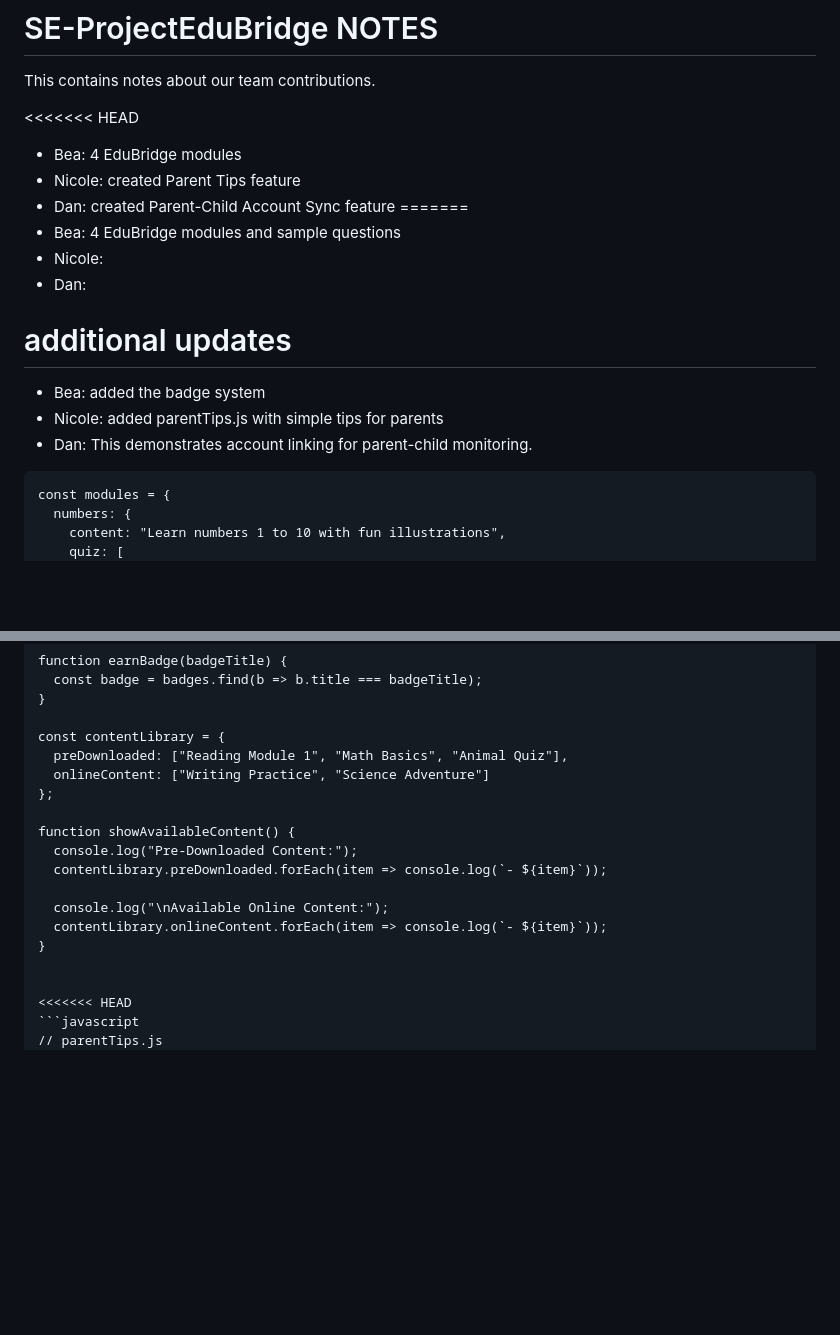
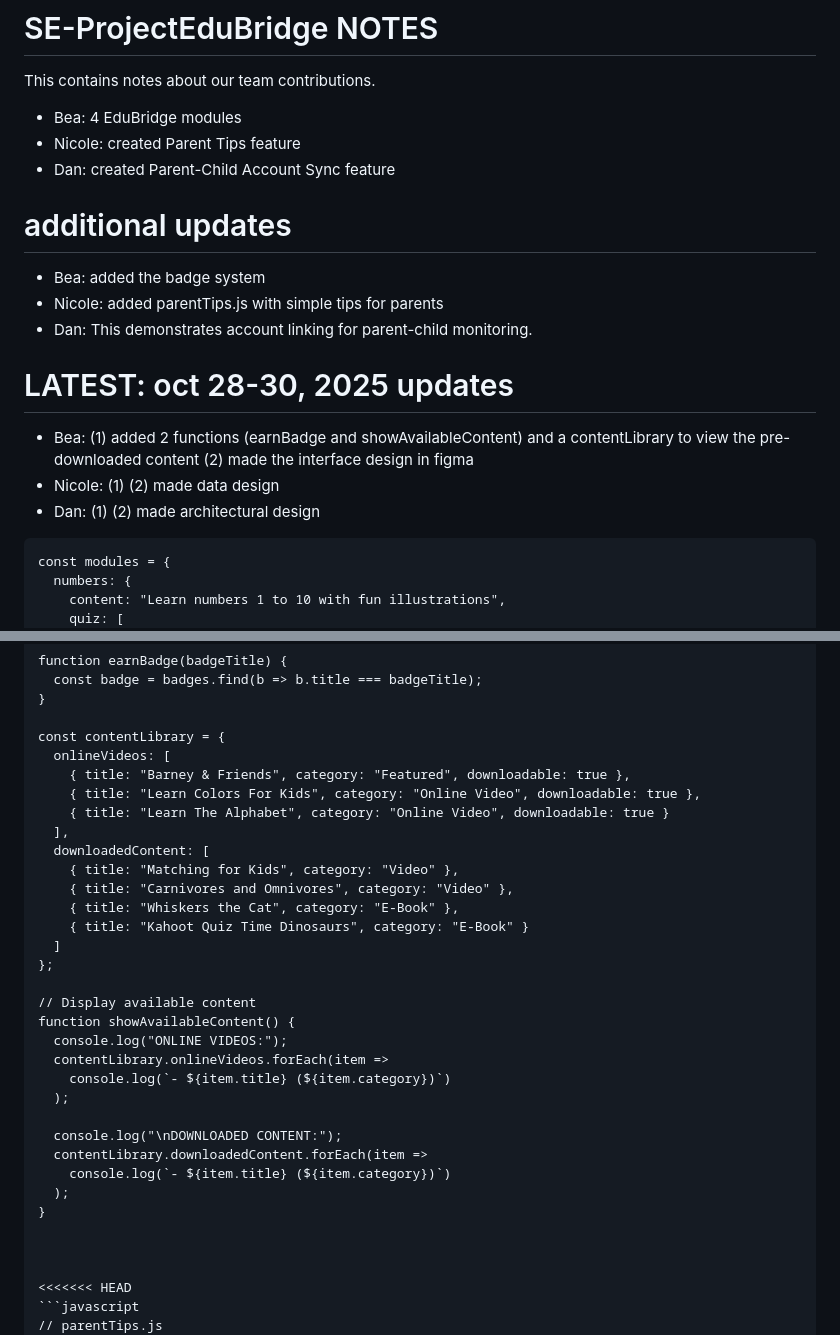
Before and after one commit to balucsb/SE-ProjectEduBridge, a Markdown page: groupfile.md, 2 parts joined by grey strips. GitHub-like rendering; blank space fills up the shorter version.

Commit message:
updated contentLibrary and modified showAvailableContent code

````diff
--- a/groupfile.md
+++ b/groupfile.md
@@ -1,20 +1,23 @@
 # SE-ProjectEduBridge NOTES
 
 This contains notes about our team contributions.
-
-<<<<<<< HEAD
 - Bea: 4 EduBridge modules
 - Nicole: created Parent Tips feature
 - Dan: created Parent-Child Account Sync feature
-=======
-- Bea: 4 EduBridge modules and sample questions
-- Nicole:
-- Dan:
 
 # additional updates
 - Bea: added the badge system
 - Nicole: added parentTips.js with simple tips for parents
 - Dan: This demonstrates account linking for parent-child monitoring.
+
+# LATEST: oct 28-30, 2025 updates
+- Bea: (1) added 2 functions (earnBadge and showAvailableContent) and a contentLibrary to view the pre-downloaded content
+       (2) made the interface design in figma
+- Nicole: (1)
+          (2) made data design
+- Dan: (1)
+       (2) made architectural design
+
 
 ```javasacript
 const modules = {
@@ -54,17 +57,32 @@ function earnBadge(badgeTitle) {
 }
 
 const contentLibrary = {
-  preDownloaded: ["Reading Module 1", "Math Basics", "Animal Quiz"],
-  onlineContent: ["Writing Practice", "Science Adventure"]
+  onlineVideos: [
+    { title: "Barney & Friends", category: "Featured", downloadable: true },
+    { title: "Learn Colors For Kids", category: "Online Video", downloadable: true },
+    { title: "Learn The Alphabet", category: "Online Video", downloadable: true }
+  ],
+  downloadedContent: [
+    { title: "Matching for Kids", category: "Video" },
+    { title: "Carnivores and Omnivores", category: "Video" },
+    { title: "Whiskers the Cat", category: "E-Book" },
+    { title: "Kahoot Quiz Time Dinosaurs", category: "E-Book" }
+  ]
 };
 
+// Display available content
 function showAvailableContent() {
-  console.log("Pre-Downloaded Content:");
-  contentLibrary.preDownloaded.forEach(item => console.log(`- ${item}`));
+  console.log("ONLINE VIDEOS:");
+  contentLibrary.onlineVideos.forEach(item =>
+    console.log(`- ${item.title} (${item.category})`)
+  );
 
-  console.log("\nAvailable Online Content:");
-  contentLibrary.onlineContent.forEach(item => console.log(`- ${item}`));
+  console.log("\nDOWNLOADED CONTENT:");
+  contentLibrary.downloadedContent.forEach(item =>
+    console.log(`- ${item.title} (${item.category})`)
+  );
 }
+
 
 
 <<<<<<< HEAD
````
